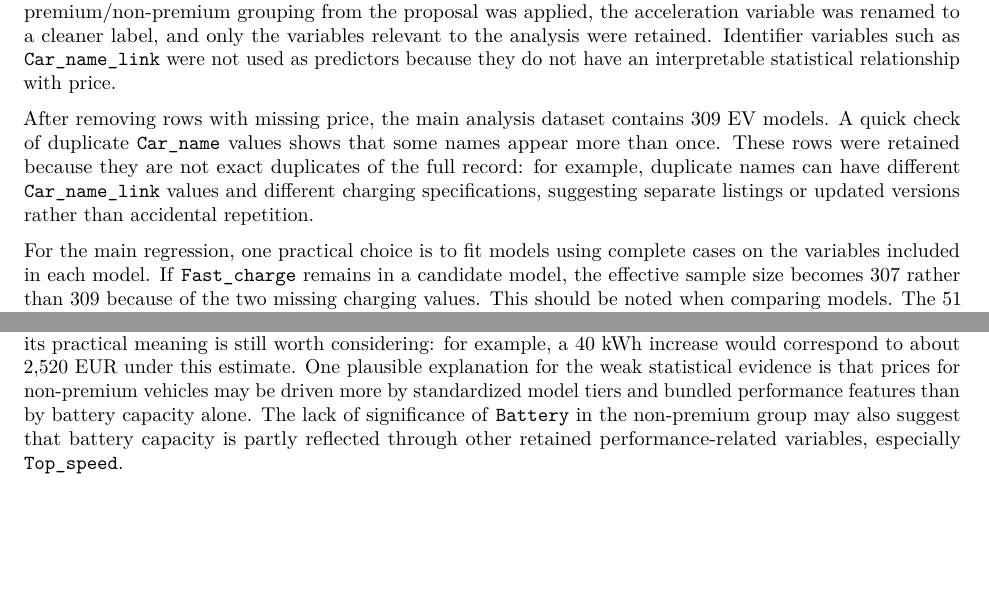
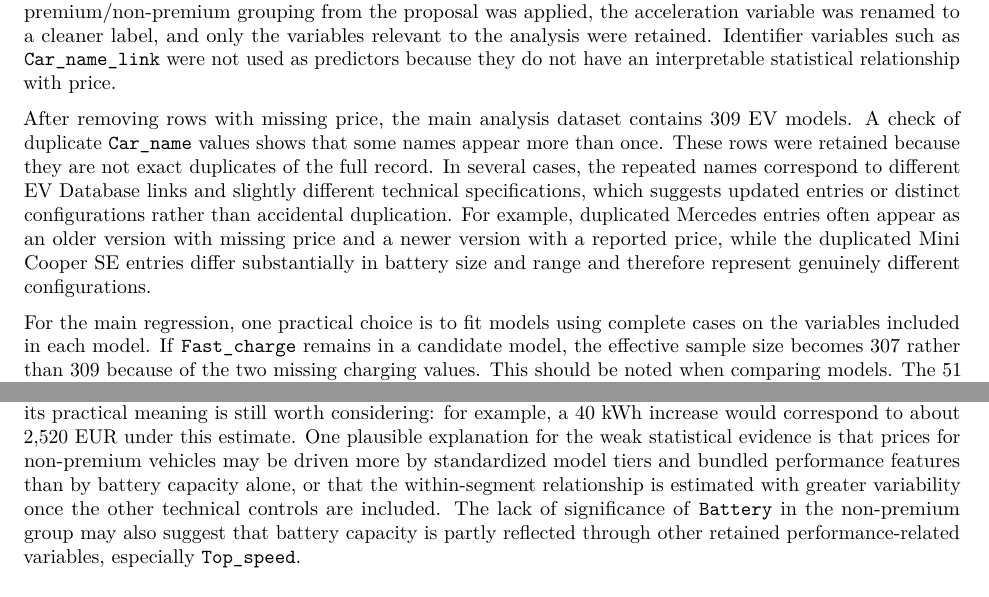
Before and after one commit to syfei0428/STAT-306, an R Markdown document (research_report.Rmd): two parts of pages 2 and 5 of 9 before the commit and two parts of pages 2 and 5 of 10 after it, joined at a grey line, cut so that both start at the same text, the shorter picture padded with empty space. The pictures show the output file research_report.pdf that the author committed with the source.

Commit message:
add extra info for duplicate name

````diff
--- a/research_report.Rmd
+++ b/research_report.Rmd
@@ -88,7 +88,7 @@ summary(ev)
 nrow(ev)
 ```
 
-After removing rows with missing price, the main analysis dataset contains 309 EV models. A quick check of duplicate `Car_name` values shows that some names appear more than once. These rows were retained because they are not exact duplicates of the full record: for example, duplicate names can have different `Car_name_link` values and different charging specifications, suggesting separate listings or updated versions rather than accidental repetition.
+After removing rows with missing price, the main analysis dataset contains 309 EV models. A check of duplicate `Car_name` values shows that some names appear more than once. These rows were retained because they are not exact duplicates of the full record. In several cases, the repeated names correspond to different EV Database links and slightly different technical specifications, which suggests updated entries or distinct configurations rather than accidental duplication. For example, duplicated Mercedes entries often appear as an older version with missing price and a newer version with a reported price, while the duplicated Mini Cooper SE entries differ substantially in battery size and range and therefore represent genuinely different configurations.
 
 ```{r data-checks, include=FALSE}
 ev_raw %>%
@@ -280,7 +280,7 @@ kable(round(summary(final_model)$coefficients, 4),
       caption = "Coefficient estimates for the final regression model")
 ```
 
-In the selected model, the baseline group is non-premium vehicles. The estimated coefficient for `Battery` in that group is about 63 EUR per kWh and is not statistically significant on its own (p = 0.466). The interaction term represents the difference in battery-price slope between premium and non-premium vehicles, and its estimate is about 598 EUR per kWh with p < 0.001. The estimated battery-price slope for premium vehicles is therefore \(63 + 598 \approx 661\) EUR per kWh. These results provide strong evidence that the battery-price relationship differs between premium and non-premium manufacturers after controlling for the retained technical variables. The intercept is negative, but it has no practical interpretation because no vehicle in the dataset has zero battery capacity; it is a mathematical artifact of the linear model. The coefficient on `market_segmentPremium` by itself is also defined at a battery size of zero and is therefore not substantively meaningful on its own. The more relevant interpretation comes from the interaction and the fitted relationship: premium vehicles are priced differently and their prices rise more steeply with battery capacity. Although the non-premium battery coefficient is small relative to the premium slope and is not statistically significant, its practical meaning is still worth considering: for example, a 40 kWh increase would correspond to about 2,520 EUR under this estimate. One plausible explanation for the weak statistical evidence is that prices for non-premium vehicles may be driven more by standardized model tiers and bundled performance features than by battery capacity alone. The lack of significance of `Battery` in the non-premium group may also suggest that battery capacity is partly reflected through other retained performance-related variables, especially `Top_speed`.
+In the selected model, the baseline group is non-premium vehicles. The estimated coefficient for `Battery` in that group is about 63 EUR per kWh and is not statistically significant on its own (p = 0.466). The interaction term represents the difference in battery-price slope between premium and non-premium vehicles, and its estimate is about 598 EUR per kWh with p < 0.001. The estimated battery-price slope for premium vehicles is therefore \(63 + 598 \approx 661\) EUR per kWh. These results provide strong evidence that the battery-price relationship differs between premium and non-premium manufacturers after controlling for the retained technical variables. The intercept is negative, but it has no practical interpretation because no vehicle in the dataset has zero battery capacity; it is a mathematical artifact of the linear model. The coefficient on `market_segmentPremium` by itself is also defined at a battery size of zero and is therefore not substantively meaningful on its own. The more relevant interpretation comes from the interaction and the fitted relationship: premium vehicles are priced differently and their prices rise more steeply with battery capacity. Although the non-premium battery coefficient is small relative to the premium slope and is not statistically significant, its practical meaning is still worth considering: for example, a 40 kWh increase would correspond to about 2,520 EUR under this estimate. One plausible explanation for the weak statistical evidence is that prices for non-premium vehicles may be driven more by standardized model tiers and bundled performance features than by battery capacity alone, or that the within-segment relationship is estimated with greater variability once the other technical controls are included. The lack of significance of `Battery` in the non-premium group may also suggest that battery capacity is partly reflected through other retained performance-related variables, especially `Top_speed`.
 
 ## Diagnostics and Sensitivity Check
 
````
Also changed, not shown: research_report.pdf.
